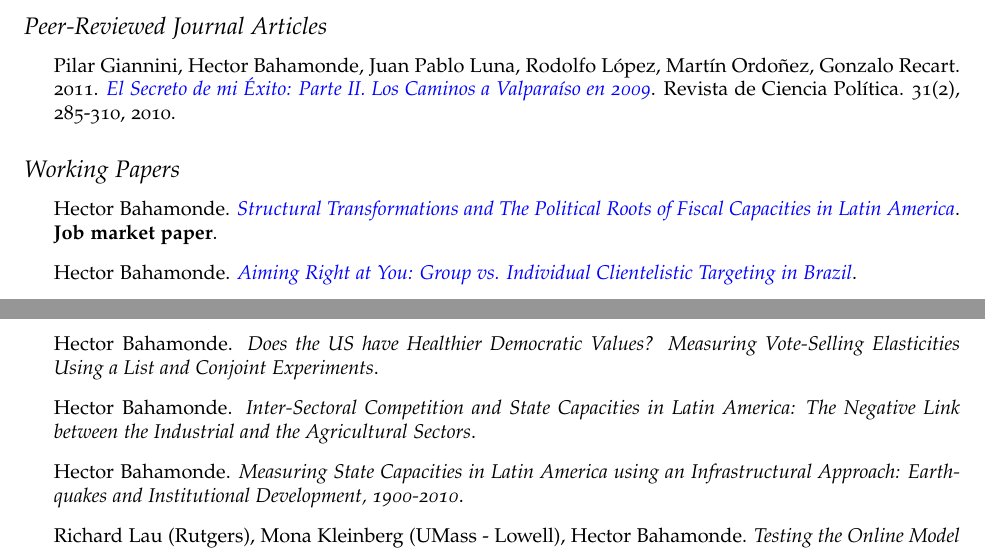
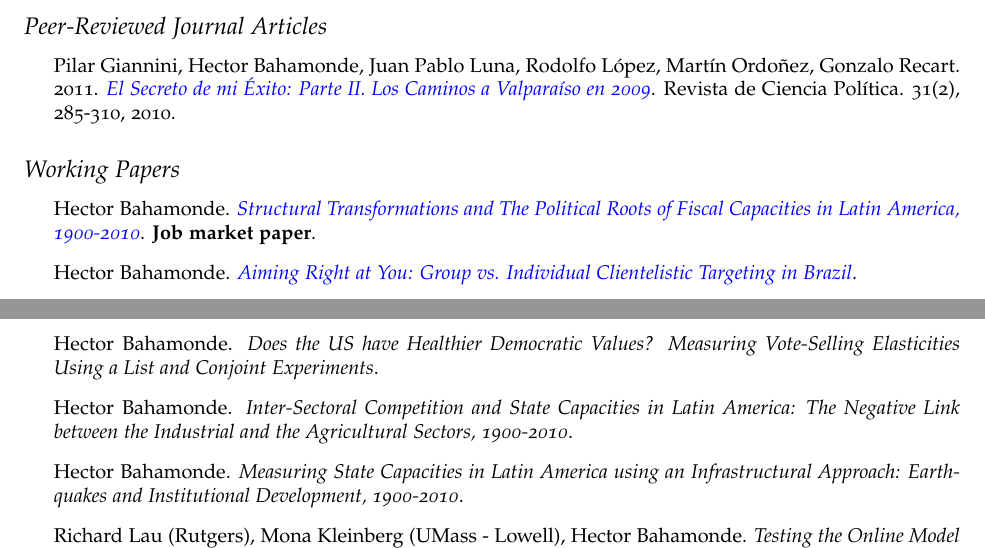
Before and after one commit to hbahamonde/Job_Market, a LaTeX CV (Bahamonde_CV.tex): two parts of pages 1 and 2 of 3, joined at a grey line, cut so that both start at the same text. Compiled offline with pdfLaTeX.

Commit message:
Sep 9 2016

```diff
--- a/Bahamonde_CV.tex
+++ b/Bahamonde_CV.tex
@@ -163,10 +163,10 @@
 \subsection*{Working Papers}
 
 \begin{itemize}
-\item Hector Bahamonde. \href{https://github.com/hbahamonde/IncomeTaxAdoption/raw/Summer_2016/Bahamonde_IncomeTaxAdoption.pdf}{\emph{Structural Transformations and The Political Roots of Fiscal Capacities in Latin America}}. {\bf Job market paper}.
+\item Hector Bahamonde. \href{https://github.com/hbahamonde/IncomeTaxAdoption/raw/Summer_2016/Bahamonde_IncomeTaxAdoption.pdf}{\emph{Structural Transformations and The Political Roots of Fiscal Capacities in Latin America, 1900-2010}}. {\bf Job market paper}.
 \item Hector Bahamonde. \href{https://github.com/hbahamonde/Clientelism_paper/raw/LARR_Revisions/Bahamonde_Clientelism_Paper.pdf}{\emph{Aiming Right at You: Group vs. Individual Clientelistic Targeting in Brazil}}.
 \item Hector Bahamonde. \emph{Does the US have Healthier Democratic Values? Measuring Vote-Selling Elasticities Using a List and Conjoint Experiments}.
-\item Hector Bahamonde. \emph{Inter-Sectoral Competition and State Capacities in Latin America: The Negative Link between the Industrial and the Agricultural Sectors}.
+\item Hector Bahamonde. \emph{Inter-Sectoral Competition and State Capacities in Latin America: The Negative Link between the Industrial and the Agricultural Sectors, 1900-2010}.
 \item Hector Bahamonde. \emph{Measuring State Capacities in Latin America using an Infrastructural Approach: Earthquakes and Institutional Development, 1900-2010}.
 \item Richard Lau (Rutgers), Mona Kleinberg (UMass - Lowell), Hector Bahamonde. \emph{Testing the Online Model of Candidate Evaluation in a More Realistic Environment}.
 \end{itemize}
```
Also changed, not shown: Bahamonde_CV.pdf.
